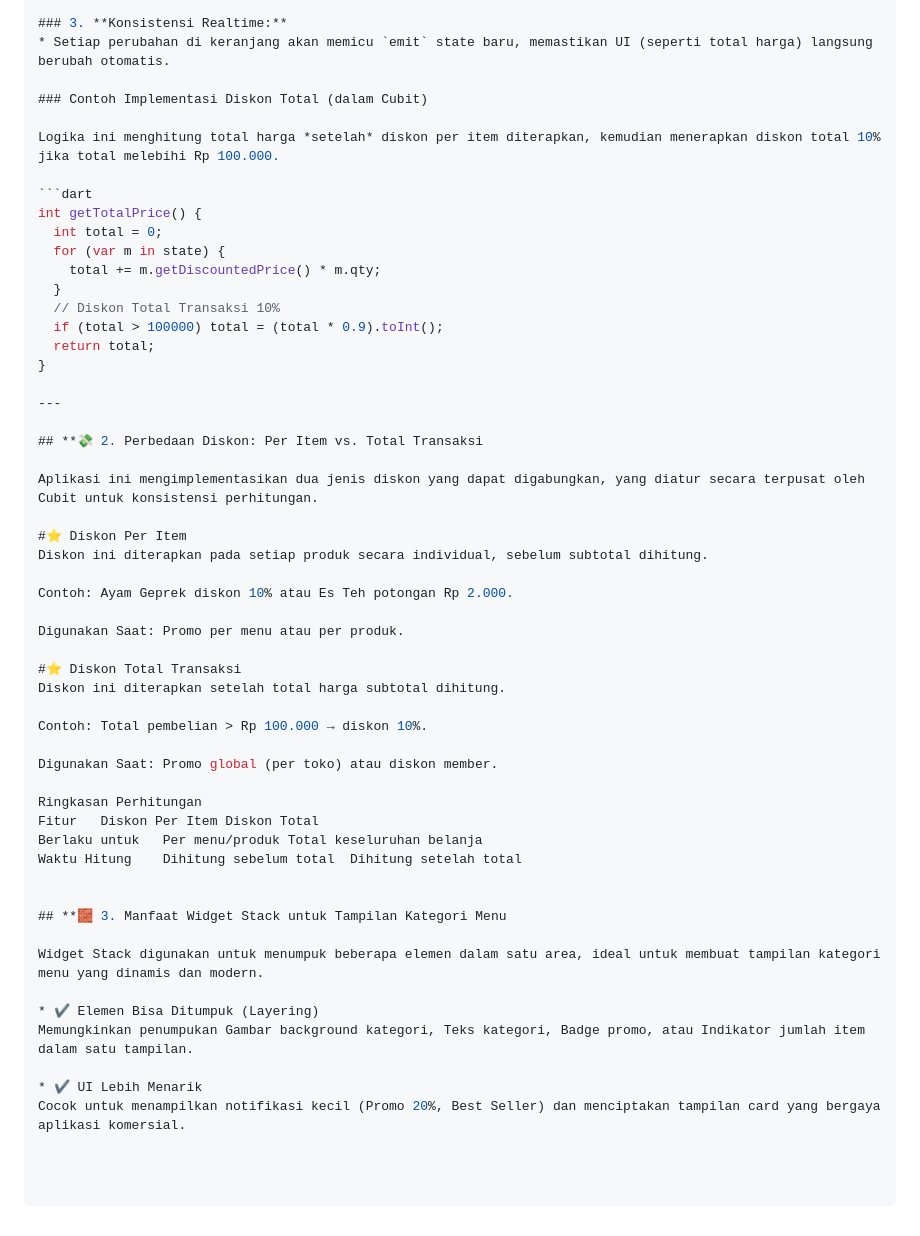
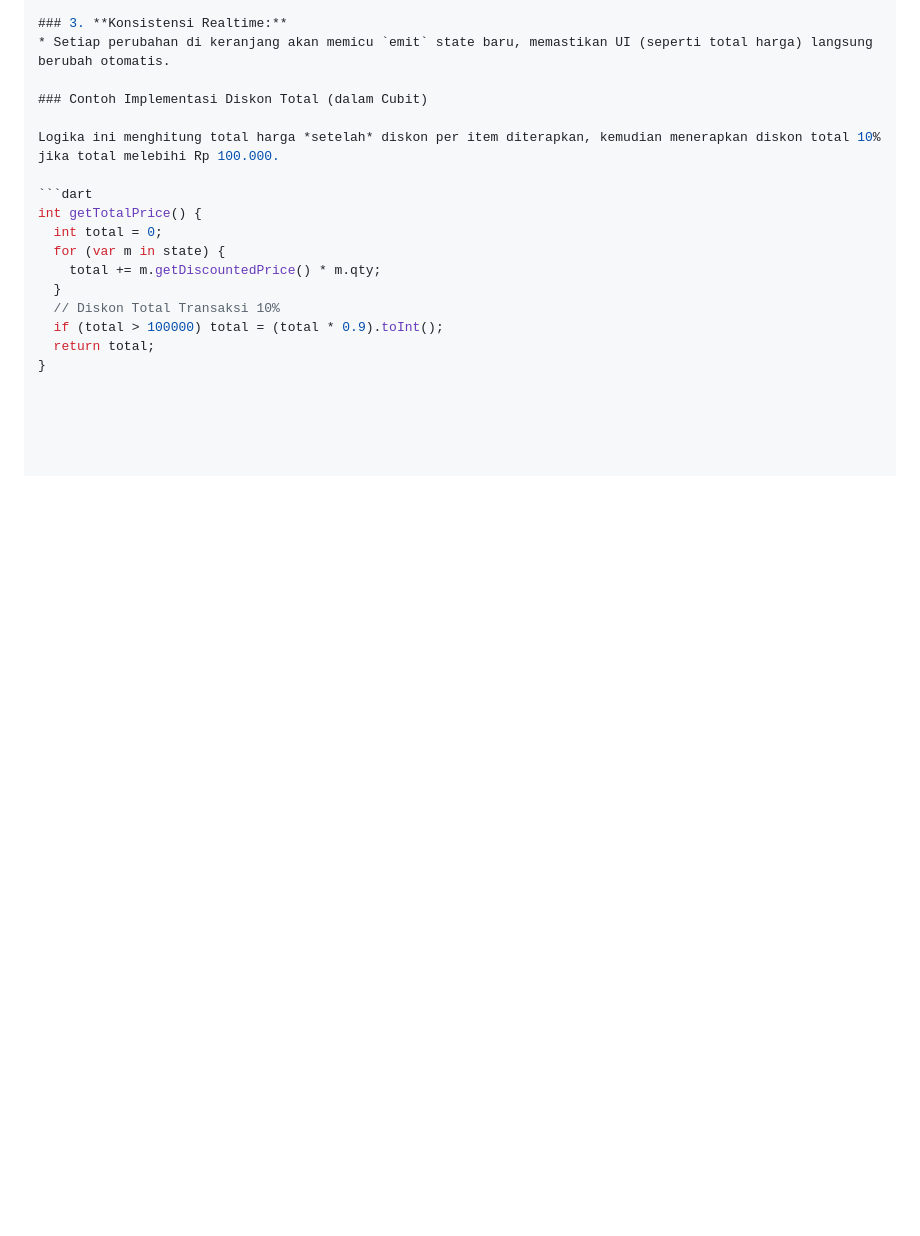
Before and after one commit to Arika321/UTS_Pemrograman-Mobile2_Arika-Azhar_23552011408, a Markdown page: README.md, the part around the change. Drawn GitHub-style; blank space fills up the shorter version.

```diff
--- a/README.md
+++ b/README.md
@@ -131,39 +131,3 @@ int getTotalPrice() {
   if (total > 100000) total = (total * 0.9).toInt();
   return total;
 }
-
----
-
-## **💸 2. Perbedaan Diskon: Per Item vs. Total Transaksi
-
-Aplikasi ini mengimplementasikan dua jenis diskon yang dapat digabungkan, yang diatur secara terpusat oleh Cubit untuk konsistensi perhitungan.
-
-#⭐ Diskon Per Item
-Diskon ini diterapkan pada setiap produk secara individual, sebelum subtotal dihitung.
-
-Contoh: Ayam Geprek diskon 10% atau Es Teh potongan Rp 2.000.
-
-Digunakan Saat: Promo per menu atau per produk.
-
-#⭐ Diskon Total Transaksi
-Diskon ini diterapkan setelah total harga subtotal dihitung.
-
-Contoh: Total pembelian > Rp 100.000 → diskon 10%.
-
-Digunakan Saat: Promo global (per toko) atau diskon member.
-
-Ringkasan Perhitungan
-Fitur	Diskon Per Item	Diskon Total
-Berlaku untuk	Per menu/produk	Total keseluruhan belanja
-Waktu Hitung	Dihitung sebelum total	Dihitung setelah total
-
-
-## **🧱 3. Manfaat Widget Stack untuk Tampilan Kategori Menu
-
-Widget Stack digunakan untuk menumpuk beberapa elemen dalam satu area, ideal untuk membuat tampilan kategori menu yang dinamis dan modern.
-
-* ✔ Elemen Bisa Ditumpuk (Layering)
-Memungkinkan penumpukan Gambar background kategori, Teks kategori, Badge promo, atau Indikator jumlah item dalam satu tampilan.
-
-* ✔ UI Lebih Menarik
-Cocok untuk menampilkan notifikasi kecil (Promo 20%, Best Seller) dan menciptakan tampilan card yang bergaya aplikasi komersial.
```
